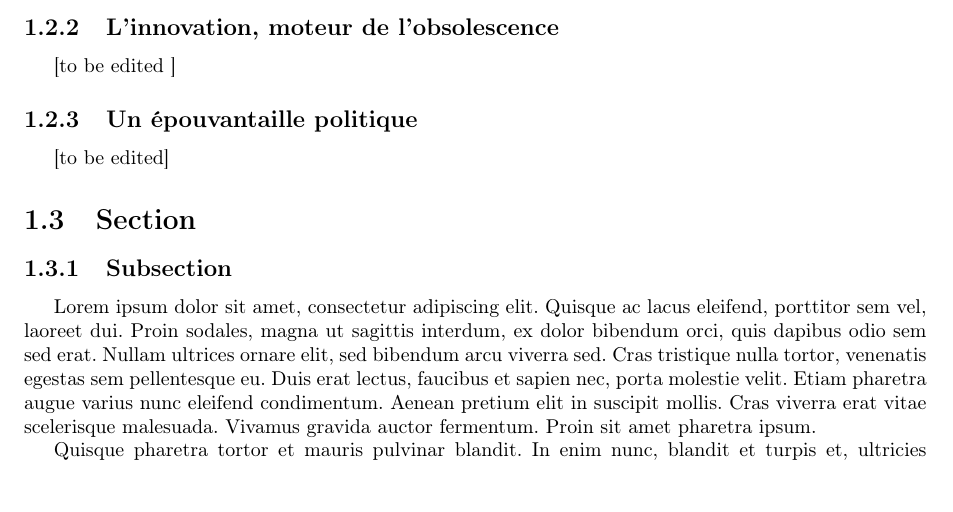
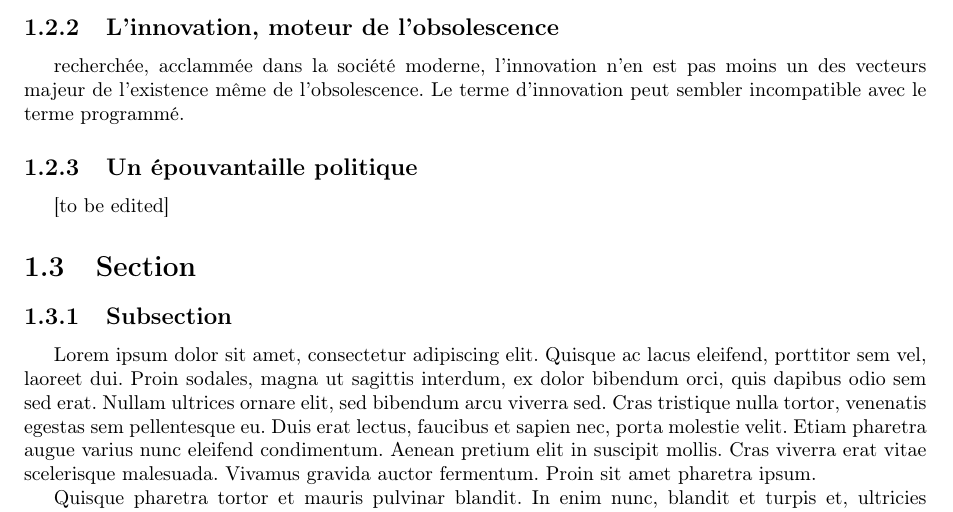
Before and after one commit to Entilore/Mono, a LaTeX document (Rapport/main.tex, which reads Rapport/c1/s2/ss2/subsection.tex): part of page 6 of 24, cut so that both start at the same text, the shorter picture padded with empty space. Compiled offline with pdfLaTeX.

Commit message:
Add subsection

```diff
--- a/Rapport/c1/s2/ss2/subsection.tex
+++ b/Rapport/c1/s2/ss2/subsection.tex
@@ -1,3 +1,2 @@
 \subsection{L'innovation, moteur de l'obsolescence}
-
-[to be edited ]
+recherchée, acclammée dans la société moderne, l'innovation n'en est pas moins un des vecteurs majeur de l'existence même de l'obsolescence. Le terme d'\bold{innovation} peut sembler incompatible avec le terme \bold{programmé}.
```
